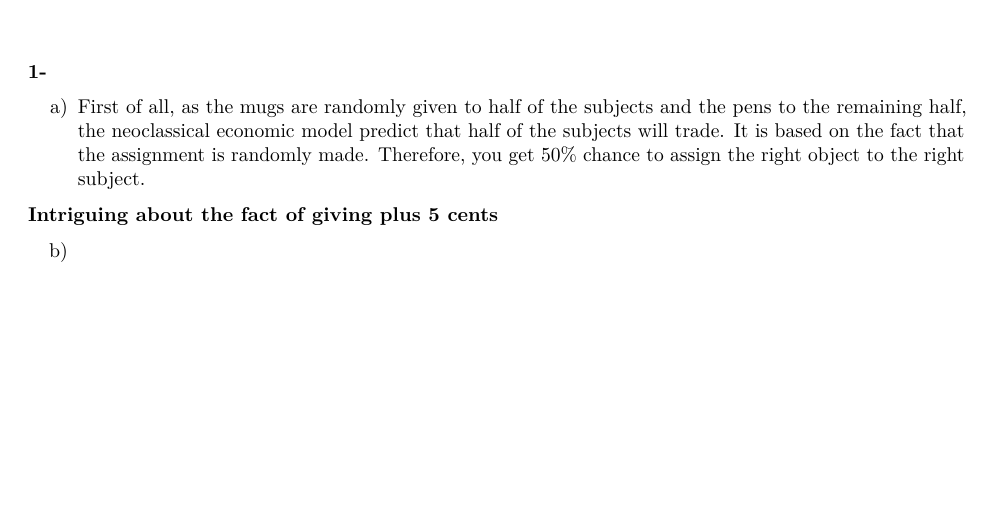
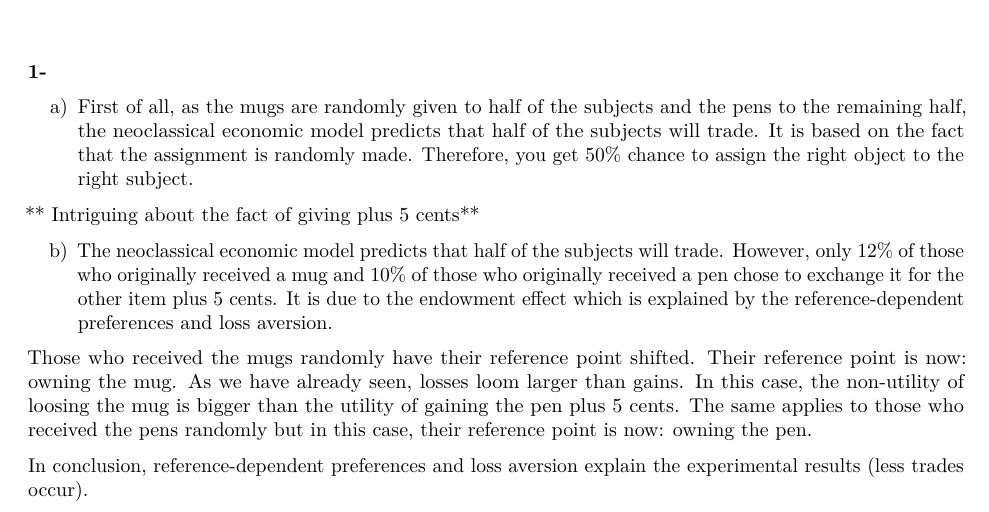
Before and after one commit to ygigandet/BE-HW2, an R Markdown document (HW2.Rmd): part of the page, cut so that both start at the same text, the shorter picture padded with empty space. Rendered offline with R 4.5, knitr and Pandoc, then LaTeX, with nearby package versions.

Commit message:
1b) - done

```diff
--- a/HW2.Rmd
+++ b/HW2.Rmd
@@ -6,8 +6,12 @@ output: pdf_document
 
 **1-**
 
-a) First of all, as the mugs are randomly given to half of the subjects and the pens to the remaining half, the neoclassical economic model predict that half of the subjects will trade. It is based on the fact that the assignment is randomly made. Therefore, you get 50% chance to assign the right object to the right subject.
+a) First of all, as the mugs are randomly given to half of the subjects and the pens to the remaining half, the neoclassical economic model predicts that half of the subjects will trade. It is based on the fact that the assignment is randomly made. Therefore, you get 50% chance to assign the right object to the right subject.
 
-**Intriguing about the fact of giving plus 5 cents**
+** Intriguing about the fact of giving plus 5 cents**
 
-b)
+b) The neoclassical economic model predicts that half of the subjects will trade. However, only 12% of those who originally received a mug and 10% of those who originally received a pen chose to exchange it for the other item plus 5 cents. It is due to the endowment effect which is explained by the reference-dependent preferences and loss aversion.
+
+Those who received the mugs randomly have their reference point shifted. Their reference point is now: owning the mug. As we have already seen, losses loom larger than gains. In this case, the non-utility of loosing the mug is bigger than the utility of gaining the pen plus 5 cents. The same applies to those who received the pens randomly but in this case, their reference point is now: owning the pen.
+
+In conclusion, reference-dependent preferences and loss aversion explain the experimental results (less trades occur).
```
